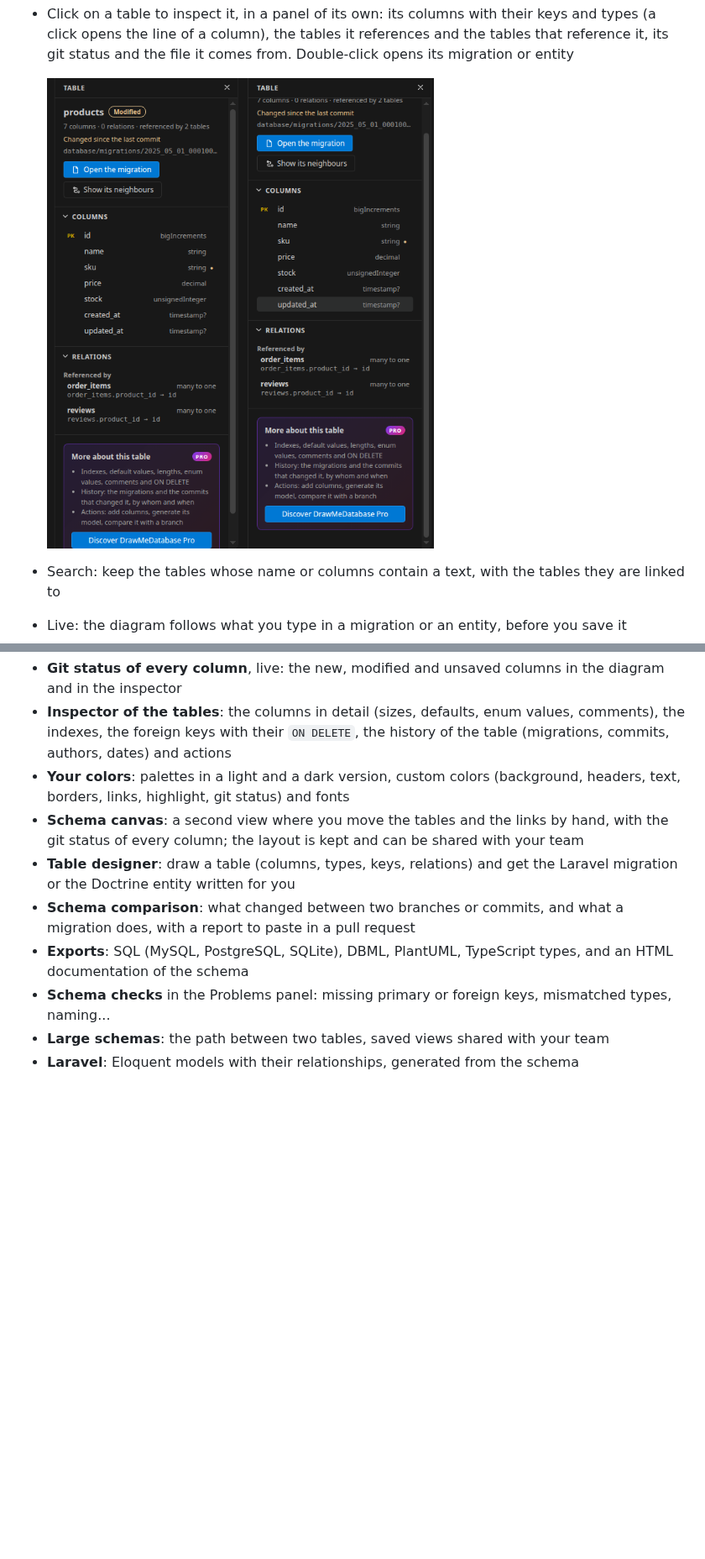
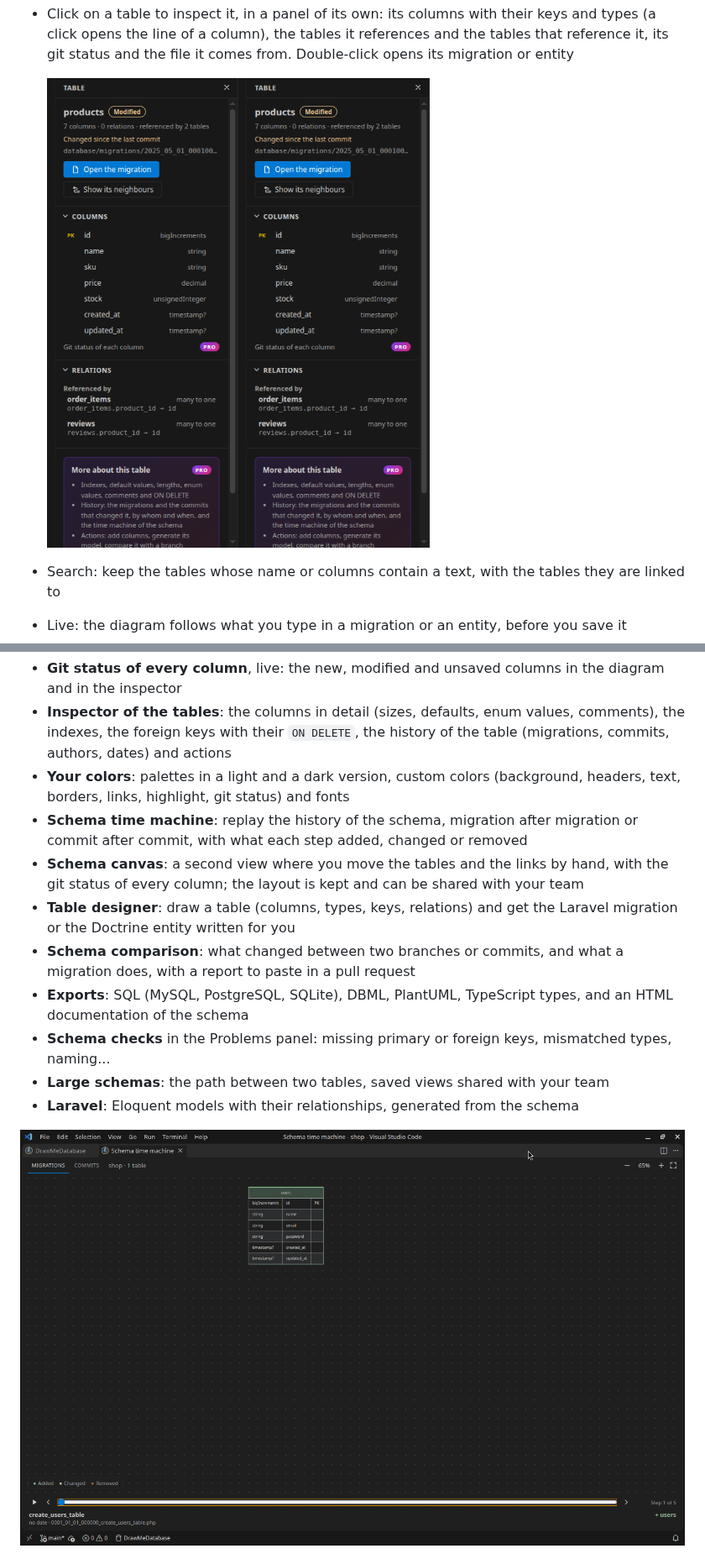
Before and after one commit to GuillaumeCAN/DrawMeDatabase, a Markdown page: README.md, 2 parts joined by grey strips. Shown at 84% size. GitHub-like rendering; pictures changed too: images/screenshots/inspector.png, images/screenshots/pro-time-machine.gif (added); blank space fills up the shorter version.

```diff
--- a/README.md
+++ b/README.md
@@ -62,6 +62,7 @@ DrawMeDatabase is free, and everything it does today stays free. **DrawMeDatabas
 - **Git status of every column**, live: the new, modified and unsaved columns in the diagram and in the inspector
 - **Inspector of the tables**: the columns in detail (sizes, defaults, enum values, comments), the indexes, the foreign keys with their `ON DELETE`, the history of the table (migrations, commits, authors, dates) and actions
 - **Your colors**: palettes in a light and a dark version, custom colors (background, headers, text, borders, links, highlight, git status) and fonts
+- **Schema time machine**: replay the history of the schema, migration after migration or commit after commit, with what each step added, changed or removed
 - **Schema canvas**: a second view where you move the tables and the links by hand, with the git status of every column; the layout is kept and can be shared with your team
 - **Table designer**: draw a table (columns, types, keys, relations) and get the Laravel migration or the Doctrine entity written for you
 - **Schema comparison**: what changed between two branches or commits, and what a migration does, with a report to paste in a pull request
@@ -69,6 +70,8 @@ DrawMeDatabase is free, and everything it does today stays free. **DrawMeDatabas
 - **Schema checks** in the Problems panel: missing primary or foreign keys, mismatched types, naming...
 - **Large schemas**: the path between two tables, saved views shared with your team
 - **Laravel**: Eloquent models with their relationships, generated from the schema
+
+![DrawMeDatabase Pro: the schema time machine replays the migrations one after the other](images/screenshots/pro-time-machine.gif)
 
 ![DrawMeDatabase Pro: the git status of every column follows a migration as it is typed](images/screenshots/pro-live-columns.gif)
 
```
Also changed, not shown: other parts of README.md (+1 -1 lines), CHANGELOG.md (+2 -1 lines), images/screenshots/options-panel.png, 4 other files.
